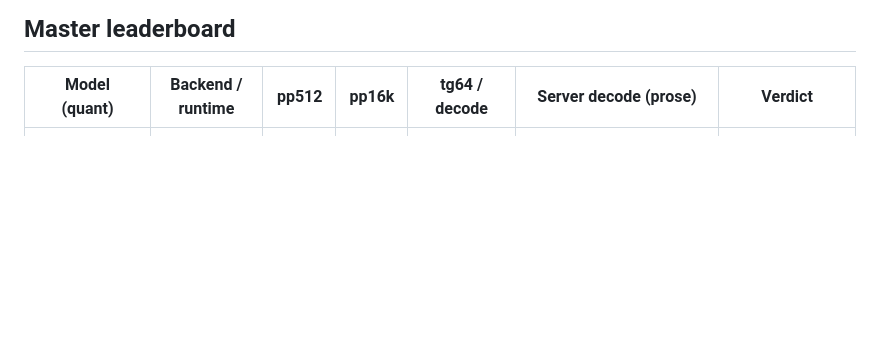
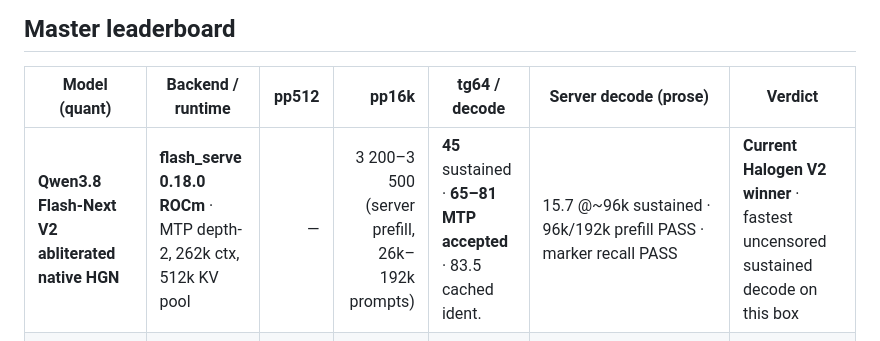
Before and after one commit to tomasreminek/strix-halo, a Markdown page: docs/model-comparison.md, the part around the change. Rendered like a GitHub page; blank space fills up the shorter version.

Commit message:
Master leaderboard: add Halogen V2 as current sustained-decode winner

```diff
--- a/docs/model-comparison.md
+++ b/docs/model-comparison.md
@@ -56,6 +56,7 @@ Engine-measured context: 7157/622, 31679/564 and 64461/556 prompt/output tokens;
 
 | Model (quant) | Backend / runtime | pp512 | pp16k | tg64 / decode | Server decode (prose) | Verdict |
 |---|---|---:|---:|---|---|---|
+| **Qwen3.8 Flash-Next V2 abliterated native HGN** | **flash_serve 0.18.0 ROCm** · MTP depth-2, 262k ctx, 512k KV pool | — | 3 200–3 500 (server prefill, 26k–192k prompts) | **45** sustained · **65–81 MTP accepted** · 83.5 cached ident. | 15.7 @~96k sustained · 96k/192k prefill PASS · marker recall PASS | **Current Halogen V2 winner** · fastest uncensored sustained decode on this box |
 | **Qwen3.8-Flash-Next Abliterated native HGN** | **Halogen 0.11.0 ROCm** · patched experts + 727-tensor overlay | — | — | **40.68** warm 3-prompt mean (36.91–46.20 on sustained rows) | retrieval PASS 8k/16k/32k/60k/123.7k · 2×26.5k PASS | **Preferred main candidate** · no material speed regression; broad quality benchmark still needed |
 | **Qwen3.8-Flash-Next native HGN** | **Halogen 0.11.0 ROCm** · quality overlay | — | — | **44.66** short serving | **40.08 @64k · 38.03 @~126k** | **Aligned performance reference** · identity review required |
 | **Qwen3.8-Flash-Next Orca Q4_K_M + MTP7** | Nathanw **v0.7.6** Vulkan | — | — | **35.26** varied | **27.69 @64k · 25.89 sustained @126k** | **Uncensored winner / fallback** |
```
